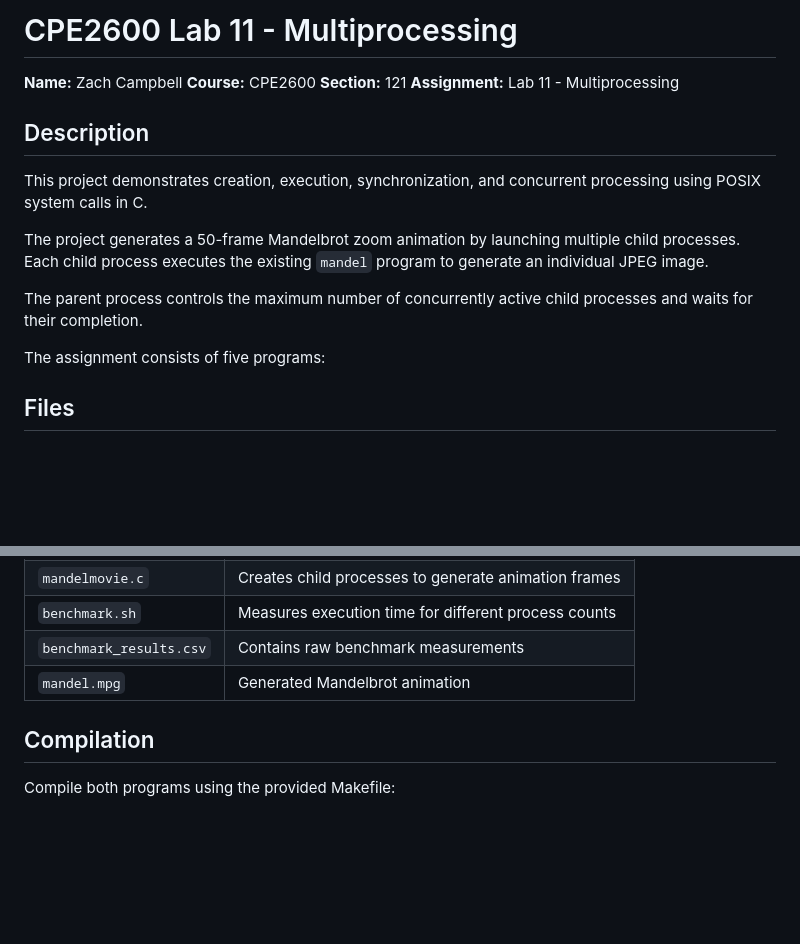
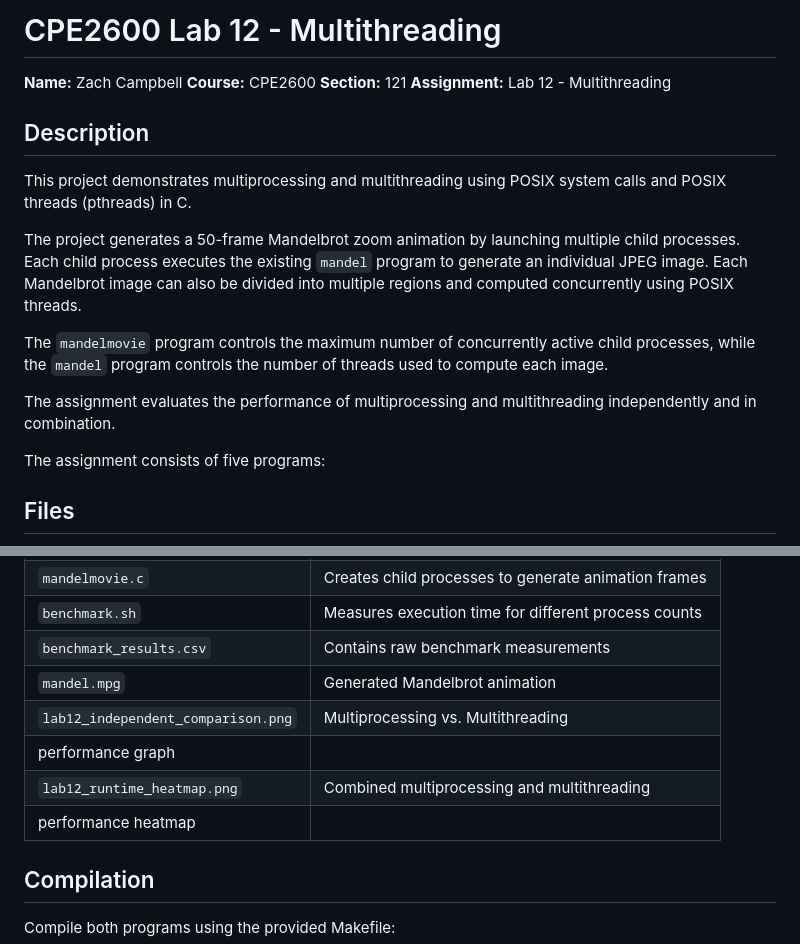
Before and after one commit to campbell-z/CPE2600-Lab11-Multiprocessing, a Markdown page: README.md, 2 parts joined by grey strips. GitHub-like rendering; blank space fills up the shorter version.

```diff
--- a/README.md
+++ b/README.md
@@ -1,20 +1,26 @@
-# CPE2600 Lab 11 - Multiprocessing
+# CPE2600 Lab 12 - Multithreading
 **Name:** Zach Campbell
 **Course:** CPE2600
 **Section:** 121
-**Assignment:** Lab 11 - Multiprocessing
+**Assignment:** Lab 12 - Multithreading
 
 ## Description
 
-This project demonstrates creation, execution, synchronization, and
-concurrent processing using POSIX system calls in C.
+This project demonstrates multiprocessing and multithreading
+using POSIX system calls and POSIX threads (pthreads) in C.
 
 The project generates a 50-frame Mandelbrot zoom animation by
 launching multiple child processes. Each child process executes
 the existing `mandel` program to generate an individual JPEG image.
+Each Mandelbrot image can also be divided into multiple regions and
+computed concurrently using POSIX threads.
 
-The parent process controls the maximum number of concurrently
-active child processes and waits for their completion.
+The `mandelmovie` program controls the maximum number of concurrently
+active child processes, while the `mandel` program controls the
+number of threads used to compute each image.
+
+The assignment evaluates the performance of multiprocessing and
+multithreading independently and in combination.
 
 The assignment consists of five programs:
 
@@ -29,6 +35,10 @@ The assignment consists of five programs:
 | `benchmark.sh` | Measures execution time for different process counts|
 | `benchmark_results.csv` | Contains raw benchmark measurements |
 | `mandel.mpg` | Generated Mandelbrot animation |
+| `lab12_independent_comparison.png`| Multiprocessing vs. Multithreading
+performance graph|
+| `lab12_runtime_heatmap.png` | Combined multiprocessing and multithreading
+performance heatmap|
 
 ## Compilation
 
```
Also changed, not shown: other parts of README.md (+109 -22 lines), lab12_independent_comparison.png (added), lab12_runtime_heatmap.png (added), 6 other files.
